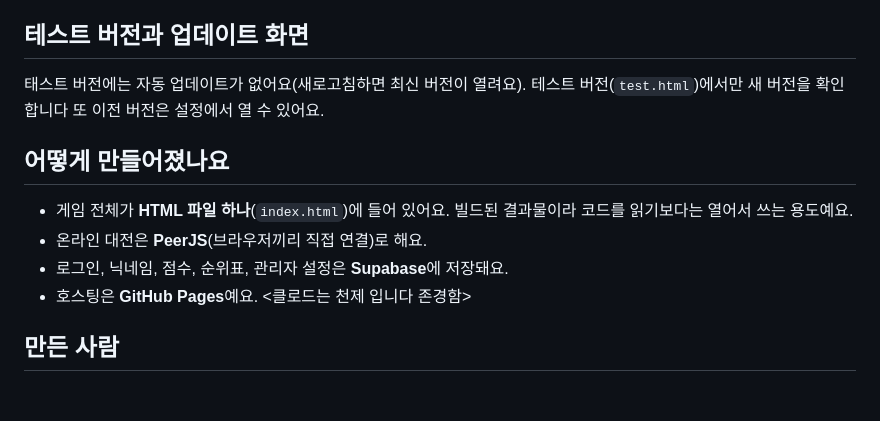
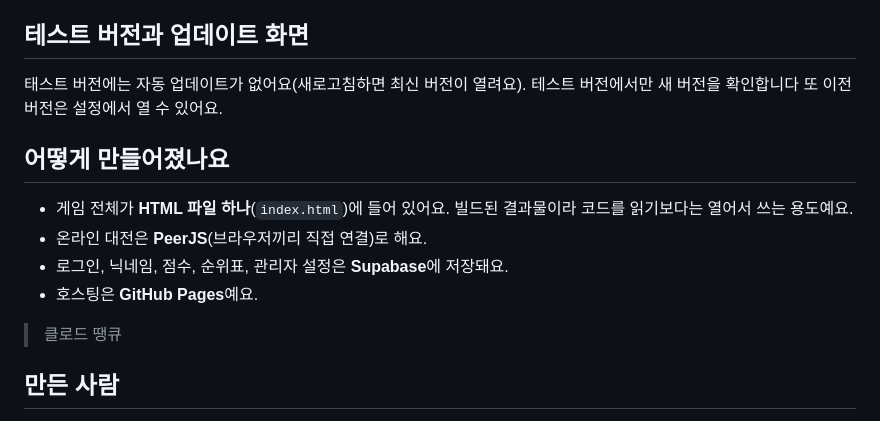
Before and after one commit to ssook0204-prog/augment-chess, a Markdown page: README.md, the part around the change. Rendered like a GitHub page; blank space fills up the shorter version.

```diff
--- a/README.md
+++ b/README.md
@@ -40,14 +40,15 @@
 
 ## 테스트 버전과 업데이트 화면
 
-태스트 버전에는 자동 업데이트가 없어요(새로고침하면 최신 버전이 열려요). 테스트 버전(`test.html`)에서만 새 버전을 확인합니다 또 이전 버전은 설정에서 열 수 있어요.
+태스트 버전에는 자동 업데이트가 없어요(새로고침하면 최신 버전이 열려요). 테스트 버전에서만 새 버전을 확인합니다 또 이전 버전은 설정에서 열 수 있어요.
 
 ## 어떻게 만들어졌나요
 
 - 게임 전체가 **HTML 파일 하나**(`index.html`)에 들어 있어요. 빌드된 결과물이라 코드를 읽기보다는 열어서 쓰는 용도예요.
 - 온라인 대전은 **PeerJS**(브라우저끼리 직접 연결)로 해요.
 - 로그인, 닉네임, 점수, 순위표, 관리자 설정은 **Supabase**에 저장돼요.
-- 호스팅은 **GitHub Pages**예요. <클로드는 천제 입니다 존경함>
+- 호스팅은 **GitHub Pages**예요.
+> 클로드 땡큐
 
 ## 만든 사람
 
```
